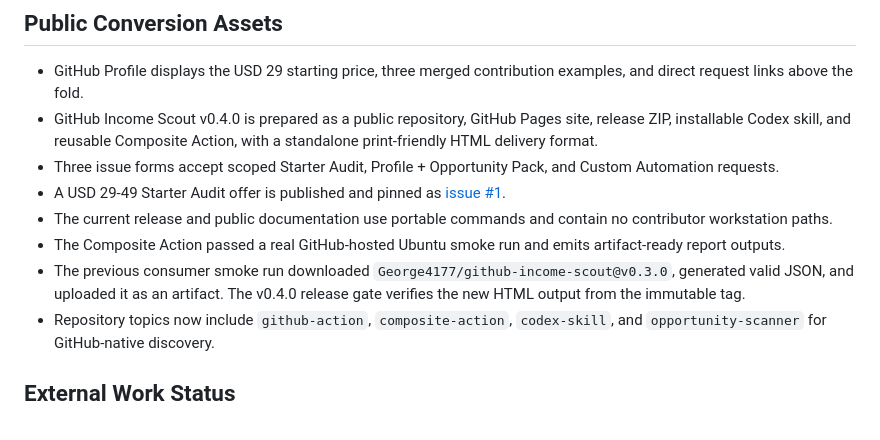
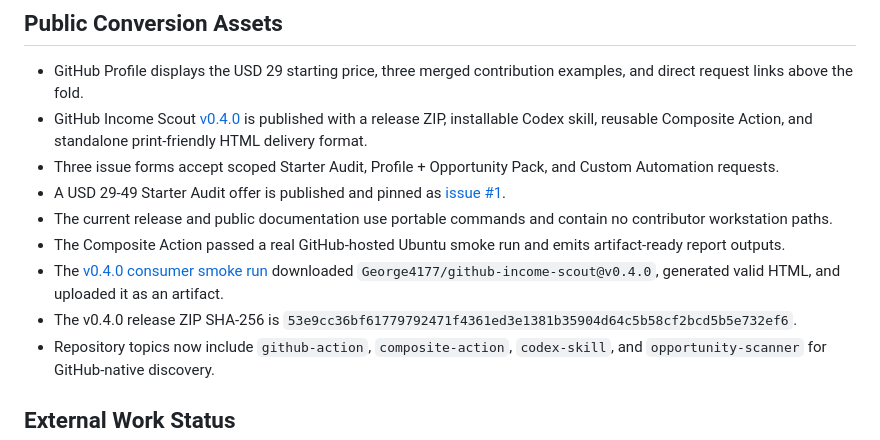
Before and after one commit to George4177/github-income-scout, a Markdown page: reports/current_status_2026-07-13.md, the part around the change. Rendered like a GitHub page.

Commit message:
Record v0.4.0 release verification

```diff
--- a/reports/current_status_2026-07-13.md
+++ b/reports/current_status_2026-07-13.md
@@ -15,12 +15,13 @@ No income, lead, or conversion is inferred from repository traffic alone.
 ## Public Conversion Assets
 
 - GitHub Profile displays the USD 29 starting price, three merged contribution examples, and direct request links above the fold.
-- GitHub Income Scout v0.4.0 is prepared as a public repository, GitHub Pages site, release ZIP, installable Codex skill, and reusable Composite Action, with a standalone print-friendly HTML delivery format.
+- GitHub Income Scout [v0.4.0](https://github.com/George4177/github-income-scout/releases/tag/v0.4.0) is published with a release ZIP, installable Codex skill, reusable Composite Action, and standalone print-friendly HTML delivery format.
 - Three issue forms accept scoped Starter Audit, Profile + Opportunity Pack, and Custom Automation requests.
 - A USD 29-49 Starter Audit offer is published and pinned as [issue #1](https://github.com/George4177/github-income-scout/issues/1).
 - The current release and public documentation use portable commands and contain no contributor workstation paths.
 - The Composite Action passed a real GitHub-hosted Ubuntu smoke run and emits artifact-ready report outputs.
-- The previous consumer smoke run downloaded `George4177/github-income-scout@v0.3.0`, generated valid JSON, and uploaded it as an artifact. The v0.4.0 release gate verifies the new HTML output from the immutable tag.
+- The [v0.4.0 consumer smoke run](https://github.com/George4177/github-income-scout/actions/runs/29215009671) downloaded `George4177/github-income-scout@v0.4.0`, generated valid HTML, and uploaded it as an artifact.
+- The v0.4.0 release ZIP SHA-256 is `53e9cc36bf61779792471f4361ed3e1381b35904d64c5b58cf2bcd5b5e732ef6`.
 - Repository topics now include `github-action`, `composite-action`, `codex-skill`, and `opportunity-scanner` for GitHub-native discovery.
 
 ## External Work Status
```
